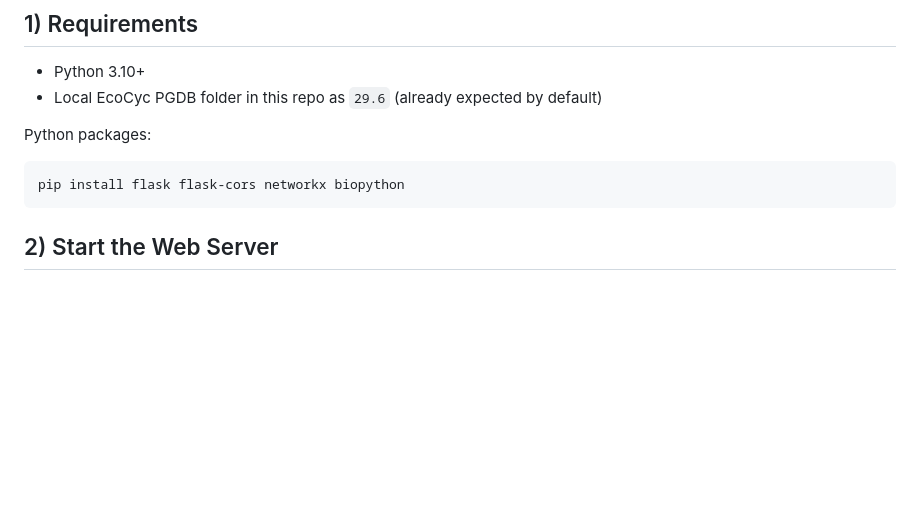
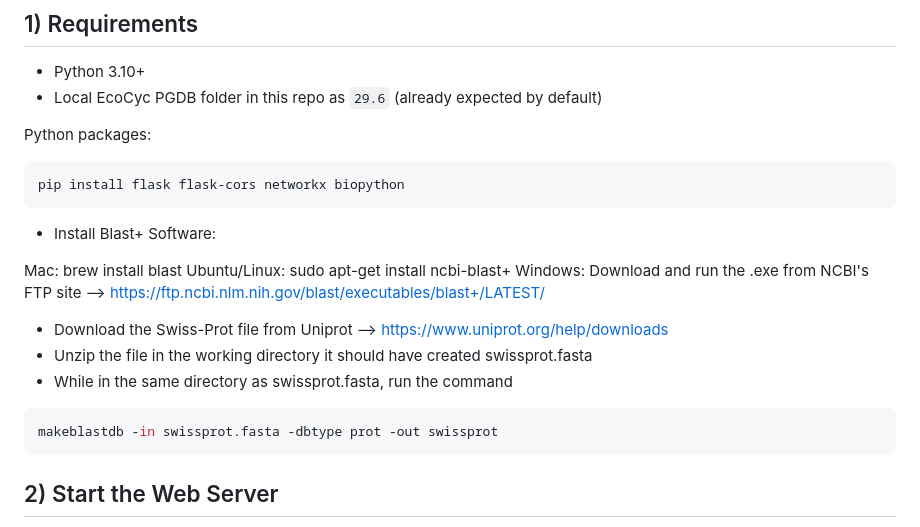
Before and after one commit to chenyijiang333/EC552AutogeneProject, a Markdown page: README.md, the part around the change. GitHub-like rendering; blank space fills up the shorter version.

`````diff
--- a/README.md
+++ b/README.md
@@ -19,6 +19,20 @@ Python packages:
 ```bash
 pip install flask flask-cors networkx biopython
 ```
+
+- Install Blast+ Software:
+
+Mac: brew install blast
+Ubuntu/Linux: sudo apt-get install ncbi-blast+
+Windows: Download and run the .exe from NCBI's FTP site --> https://ftp.ncbi.nlm.nih.gov/blast/executables/blast+/LATEST/
+
+- Download the Swiss-Prot file from Uniprot --> https://www.uniprot.org/help/downloads
+- Unzip the file in the working directory it should have created swissprot.fasta
+- While in the same directory as swissprot.fasta, run the command
+
+```bash
+makeblastdb -in swissprot.fasta -dbtype prot -out swissprot
+````
 
 ## 2) Start the Web Server
 
`````
